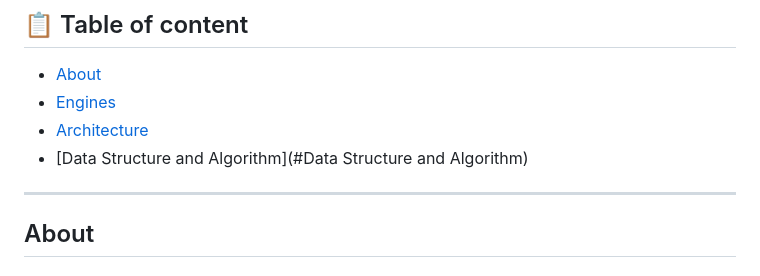
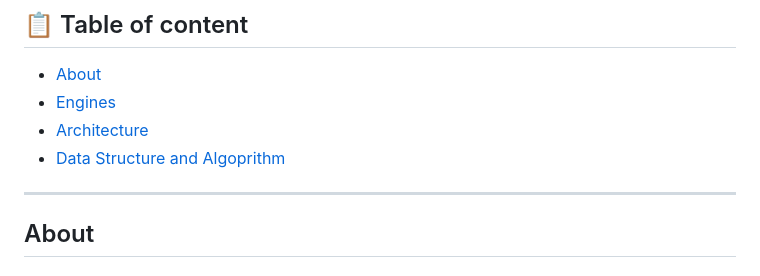
Before and after one commit to nguyensngoc108/BattleAircraft, a Markdown page: README.md, the part around the change. GitHub-like rendering.

```diff
--- a/README.md
+++ b/README.md
@@ -8,7 +8,7 @@
 * [About](#About)
 * [Engines](#Engines)
 * [Architecture](#Architecture)
-* [Data Structure and Algorithm](#Data Structure and Algorithm)
+* [Data Structure and Algoprithm](#data-structure-and-algorithm)
 
 ---
 ## About
```
